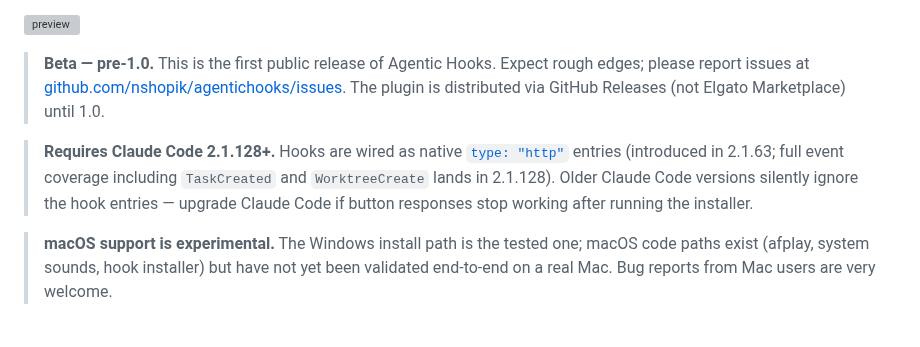
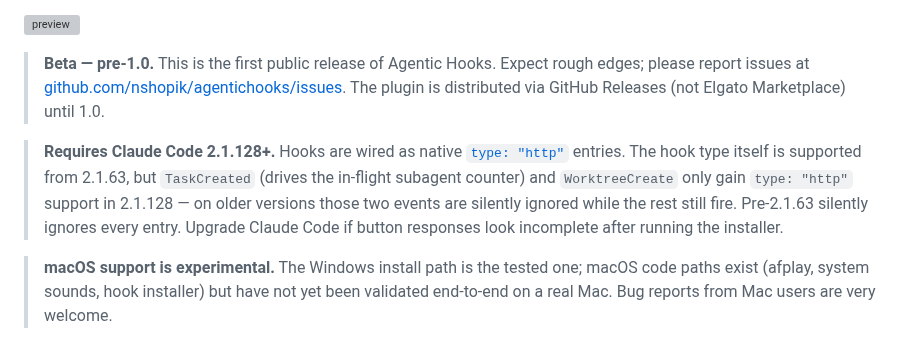
Before and after one commit to nshopik/agentichooks, a Markdown page: README.md, the part around the change. GitHub-like rendering; grey boxes are pictures that could not be loaded.

Commit message:
docs(readme): tighten Claude Code requirements framing
Reviewer noted "silently ignore" was only accurate for pre-2.1.63 users —
between 2.1.63 and 2.1.127 hooks fire but TaskCreated/WorktreeCreate are
absent. Spell out the partial-coverage range so users on 2.1.100 don't
assume nothing works.

Co-Authored-By: Claude Opus 4.7 (1M context) <noreply@anthropic.com>

```diff
--- a/README.md
+++ b/README.md
@@ -6,7 +6,7 @@ Flash a Stream Deck button on Claude Code hook events (turn end, permission requ
 
 > **Beta — pre-1.0.** This is the first public release of Agentic Hooks. Expect rough edges; please report issues at [github.com/nshopik/agentichooks/issues](https://github.com/nshopik/agentichooks/issues). The plugin is distributed via GitHub Releases (not Elgato Marketplace) until 1.0.
 
-> **Requires Claude Code 2.1.128+.** Hooks are wired as native [`type: "http"`](https://code.claude.com/docs/en/hooks.md) entries (introduced in 2.1.63; full event coverage including `TaskCreated` and `WorktreeCreate` lands in 2.1.128). Older Claude Code versions silently ignore the hook entries — upgrade Claude Code if button responses stop working after running the installer.
+> **Requires Claude Code 2.1.128+.** Hooks are wired as native [`type: "http"`](https://code.claude.com/docs/en/hooks.md) entries. The hook type itself is supported from 2.1.63, but `TaskCreated` (drives the in-flight subagent counter) and `WorktreeCreate` only gain `type: "http"` support in 2.1.128 — on older versions those two events are silently ignored while the rest still fire. Pre-2.1.63 silently ignores every entry. Upgrade Claude Code if button responses look incomplete after running the installer.
 
 > **macOS support is experimental.** The Windows install path is the tested one; macOS code paths exist (afplay, system sounds, hook installer) but have not yet been validated end-to-end on a real Mac. Bug reports from Mac users are very welcome.
 
```
